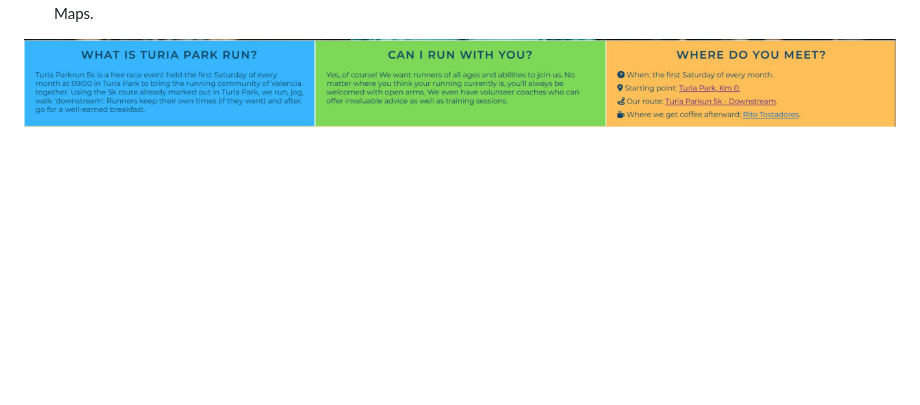
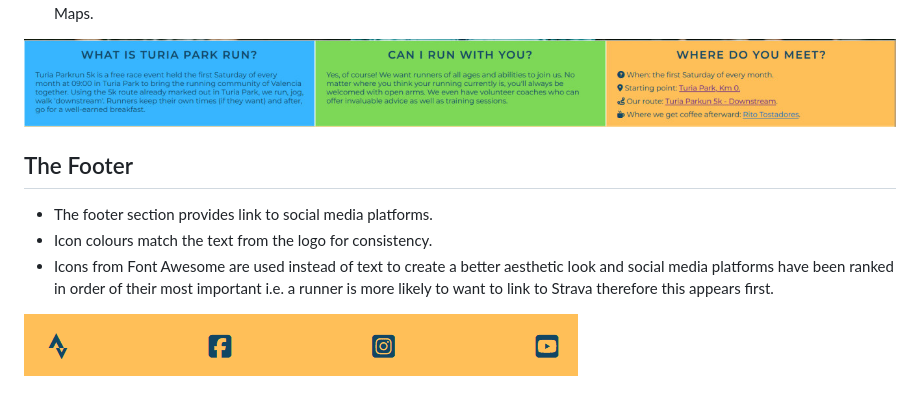
Before and after one commit to jdohertydev/turia-park-run, a Markdown page: README.md, the part around the change. Drawn GitHub-style; pictures changed too: assets/images/readme-images/footer-sm-icons.png (added); blank space fills up the shorter version.

Commit message:
Add content to footer section

```diff
--- a/README.md
+++ b/README.md
@@ -34,3 +34,11 @@ The purpose of this website is to inform potential runners of the event e.g. dat
 * Icons that are familiar to users are used in ‘Where do you meet?’ as well as embedded hyperlinks that open externally to Google Maps.
 
 ![Screenshot of information section](assets/images/readme-images/information-section.jpg)
+
+## The Footer
+
+* The footer section provides link to social media platforms.
+* Icon colours match  the text from the logo for consistency.
+* Icons from Font Awesome are used instead of text to create a better aesthetic look and social media platforms have been ranked in order of their most important i.e. a runner is more likely to want to link to Strava therefore this appears first.
+
+![Screenshot of footer section](assets/images/readme-images/footer-sm-icons.png)
```
